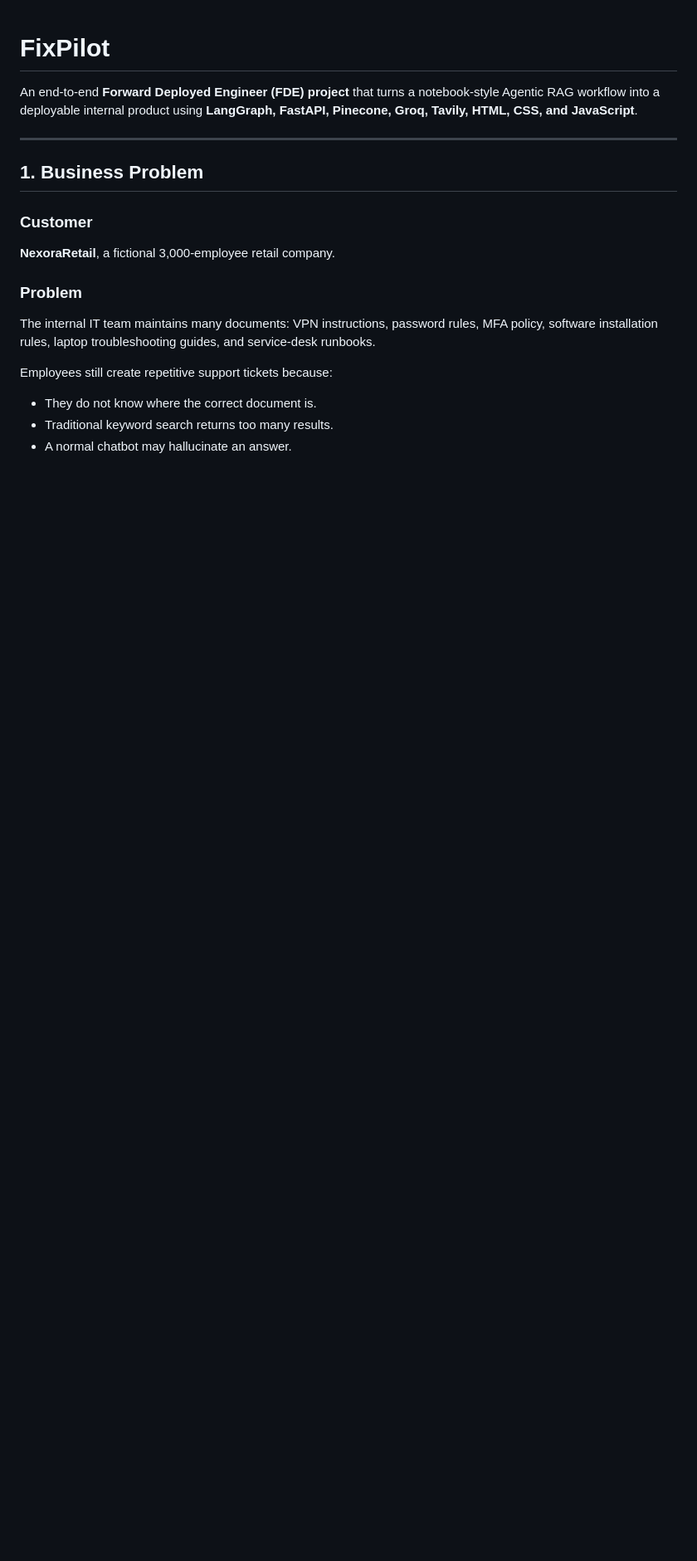
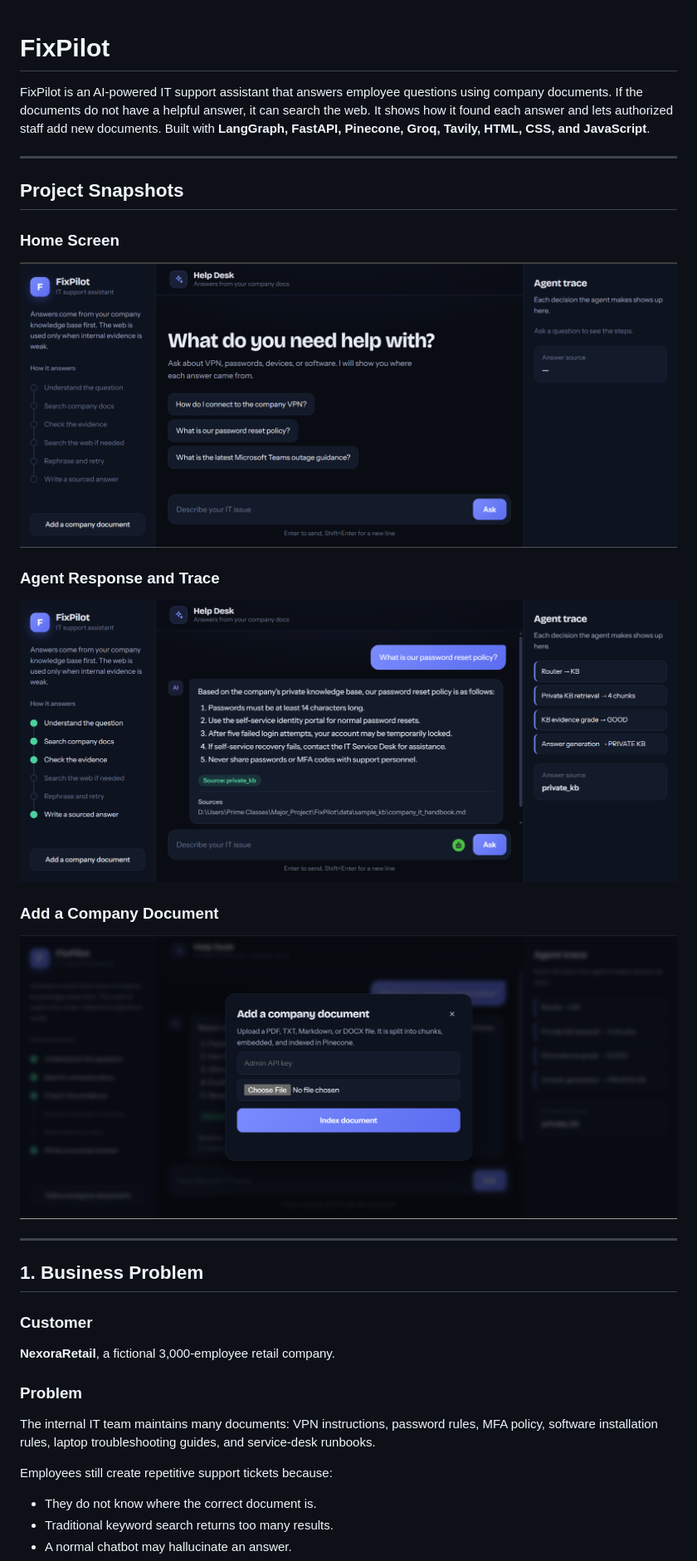
Before and after one commit to Ariesjeev/FixPilot, a Markdown page: README.md, the part around the change. Shown: that part at 83% size. Rendered like a GitHub page; pictures changed too: docs/images/add_document.png (added), docs/images/agent_response.png (added), docs/images/home.png (added); blank space fills up the shorter version.

```diff
--- a/README.md
+++ b/README.md
@@ -1,6 +1,22 @@
 # FixPilot
 
-An end-to-end **Forward Deployed Engineer (FDE) project** that turns a notebook-style Agentic RAG workflow into a deployable internal product using **LangGraph, FastAPI, Pinecone, Groq, Tavily, HTML, CSS, and JavaScript**.
+FixPilot is an AI-powered IT support assistant that answers employee questions using company documents. If the documents do not have a helpful answer, it can search the web. It shows how it found each answer and lets authorized staff add new documents. Built with **LangGraph, FastAPI, Pinecone, Groq, Tavily, HTML, CSS, and JavaScript**.
+
+---
+
+## Project Snapshots
+
+### Home Screen
+
+![FixPilot home screen](docs/images/home.png)
+
+### Agent Response and Trace
+
+![FixPilot response with the agent decision trace](docs/images/agent_response.png)
+
+### Add a Company Document
+
+![FixPilot document upload dialog](docs/images/add_document.png)
 
 ---
 
```
